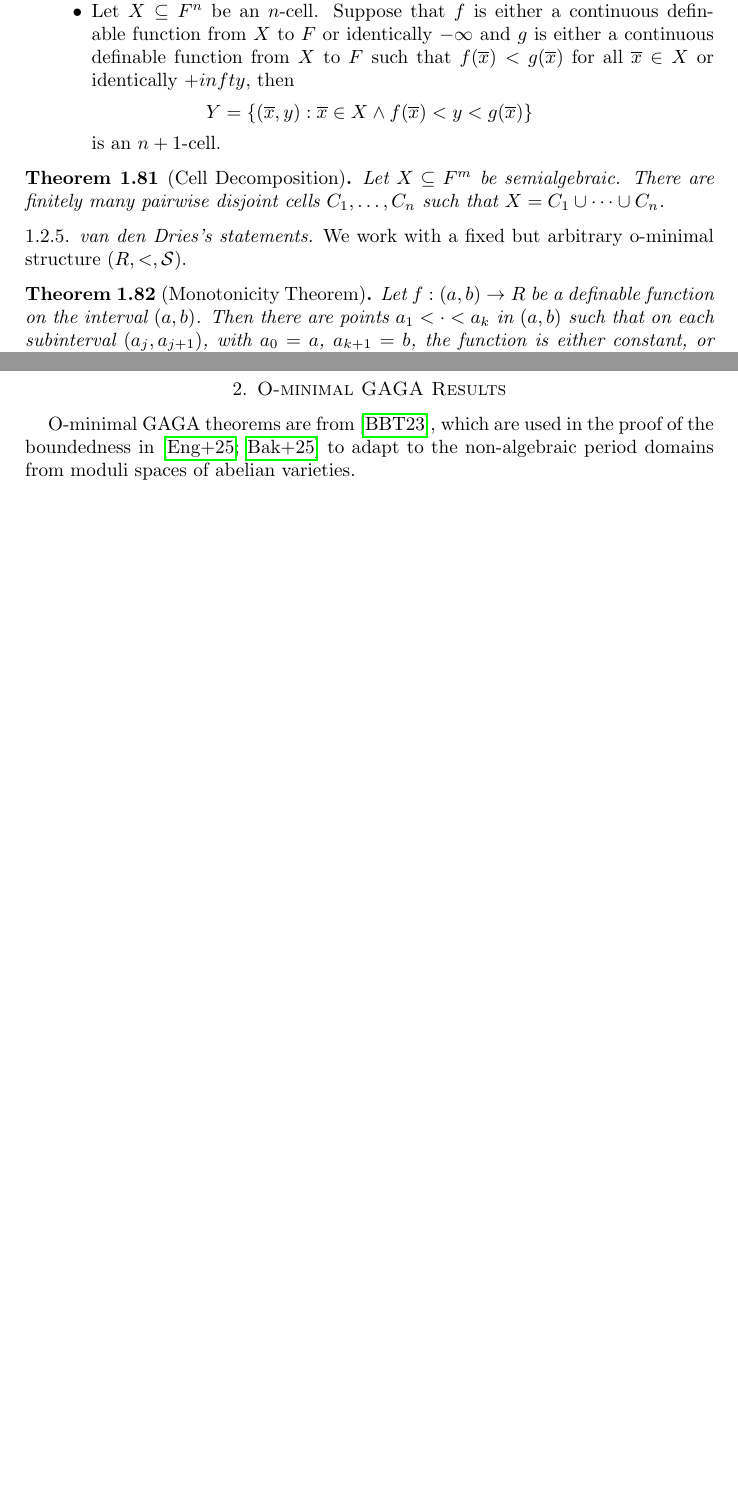
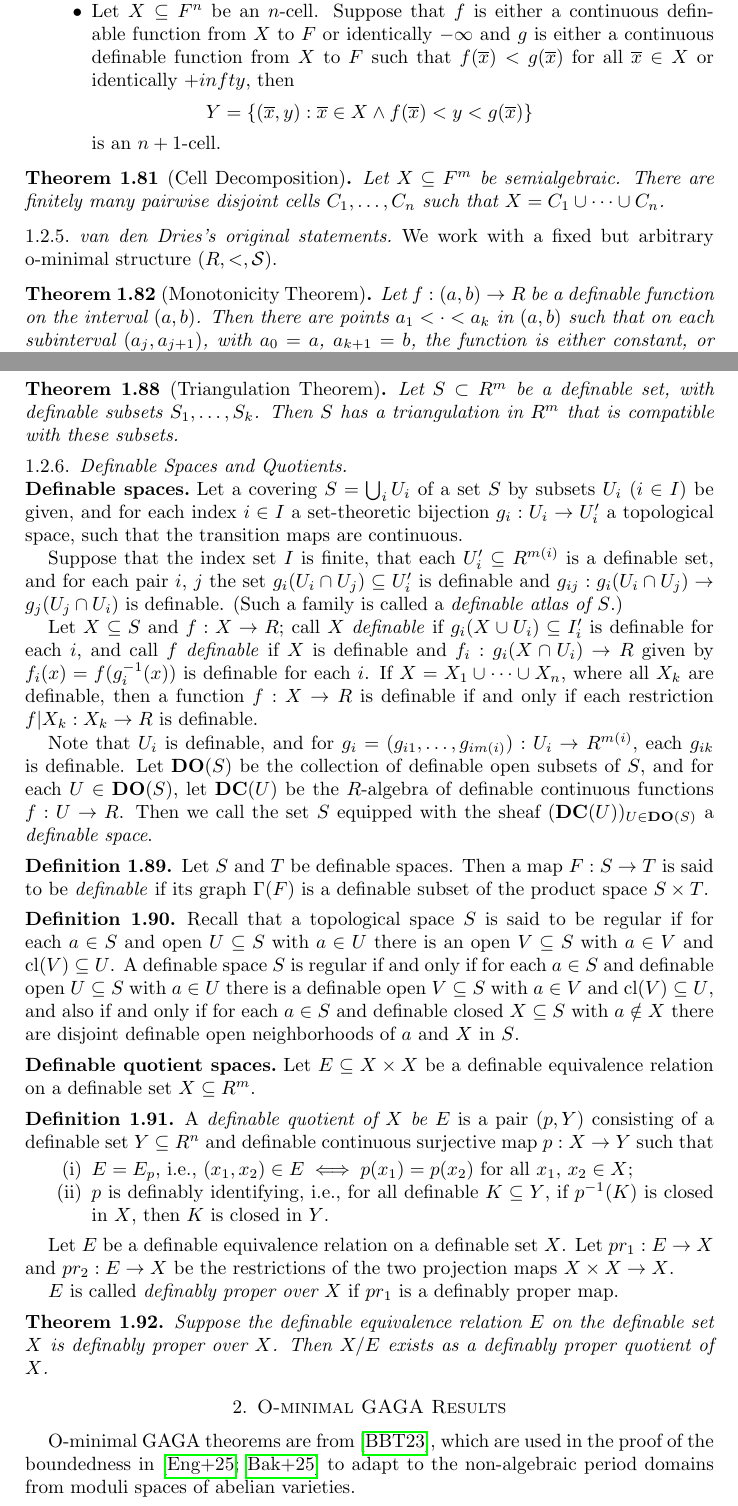
Before and after one commit to Tang-Zhichao/o-minimality, a LaTeX paper (o-minimal-notes.tex): two parts of pages 9 and 10 of 12 before the commit and two parts of pages 9 and 10 of 13 after it, joined at a grey line, cut so that both start at the same text, the shorter picture padded with empty space. Compiled offline with pdfLaTeX.

Commit message:
update on definable space

```diff
--- a/o-minimal-notes.tex
+++ b/o-minimal-notes.tex
@@ -742,7 +742,7 @@ A function is semialgebraic if its graph is semialgebraic.
     There are finitely many pairwise disjoint cells $C_1,\dots,C_n$ such that $X = C_1 \cup \dots \cup C_n$.
 \end{theorem}
 
-\subsubsection{van den Dries's statements}
+\subsubsection{van den Dries's original statements}
 
 We work with a fixed but arbitrary o-minimal structure $(R,<,\mathcal{S})$.
 
@@ -787,6 +787,73 @@ in other words, if $S$ is a union of cells in $\mathcal{D}$.
 
 \begin{theorem}
     The theory $\mathbb{R}_{\exp}$ is model-complete and o-minimal.
+\end{theorem}
+
+\begin{theorem}[Triangulation Theorem]
+    Let $S \subset R^m$ be a definable set,
+    with definable subsets $S_1,\dots,S_k$.
+    Then $S$ has a triangulation in $R^m$ that is compatible with these subsets.
+\end{theorem}
+
+\subsubsection{Definable Spaces and Quotients}
+\paragraph{\bfseries Definable spaces}
+Let a covering $S = \bigcup_i U_i$ of a set $S$ by subsets $U_i$ ($i\in I$) be given,
+and for each index $i \in I$ a set-theoretic bijection $g_i: U_i \to U'_i$ a topological space,
+such that the transition maps are continuous.
+
+Suppose that the index set $I$ is finite,
+that each $U'_i \subseteq R^{m(i)}$ is a definable set,
+and for each pair $i$, $j$ the set $g_i(U_i\cap U_j) \subseteq U'_i$
+is definable and $g_{ij}: g_i(U_i\cap U_j) \to g_j(U_j\cap U_i)$ is definable.
+(Such a family is called a \emph{definable atlas of $S$}.)
+
+Let $X \subseteq S$ and $f : X \to R$;
+call $X$ \emph{definable} if $g_i(X\cup U_i) \subseteq I'_i$ is definable for each $i$,
+and call $f$ \emph{definable} if $X$ is definable and
+$f_i : g_i(X \cap U_i) \to R$ given by $f_i(x) = f(g_i^{-1}(x))$ is definable for each $i$.
+If $X = X_1\cup \cdots \cup X_n$,
+where all $X_k$ are definable,
+then a function $f: X \to R$ is definable if and only if each restriction $f|X_k: X_k \to R$ is definable.
+
+Note that $U_i$ is definable,
+and for $g_i = (g_{i1},\dots,g_{im(i)}) : U_i \to R^{m(i)}$,
+each $g_{ik}$ is definable.
+Let $\mathbf{DO}(S)$ be the collection of definable open subsets of $S$,
+and for each $U \in \mathbf{DO}(S)$,
+let $\mathbf{DC}(U)$ be the $R$-algebra of definable continuous functions $f: U \to R$.
+Then we call the set $S$ equipped with the sheaf $(\mathbf{DC}(U))_{U \in \mathbf{DO}(S)}$ a \emph{definable space}.
+
+\begin{definition}
+    Let $S$ and $T$ be definable spaces.
+    Then a map $F: S \to T$ is said to be \emph{definable} if its graph $\Gamma(F)$ is a definable subset of the product space $S \times T$.
+\end{definition}
+
+\begin{definition}
+    Recall that a topological space $S$ is said to be regular if for each $a \in  S$ and open $U \subseteq S$ with $a \in U$ there is an open $V \subseteq S$ with $a \in V$ and $\mathrm{cl}(V) \subseteq U$.
+    A definable space $S$ is regular if and only if for each $a \in S$ and definable open $U \subseteq S$ with $a \in U$ there is a definable open $V \subseteq S$ with $a \in V$ and $\mathrm{cl}(V) \subseteq U$,
+    and also if and only if for each $a \in S$ and definable closed $X \subseteq S$ with $a \notin X$ there are disjoint definable open neighborhoods of $a$ and $X$ in $S$.
+\end{definition}
+
+\paragraph{\bfseries Definable quotient spaces}
+
+Let $E \subseteq X\times X$ be a definable equivalence relation on a definable set $X \subseteq R^m$.
+
+\begin{definition}
+    A \emph{definable quotient of $X$ be $E$} is a pair $(p,Y)$ consisting of a definable set $Y \subseteq R^n$ and definable continuous surjective map $p: X\to Y$ such that
+    \begin{enumerate}[label = {(\roman*)}]
+        \item $E = E_p$, i.e., $(x_1,x_2) \in E \iff p(x_1) = p(x_2)$ for all $x_1$, $x_2 \in X$;
+        \item $p$ is definably identifying, i.e., for all definable $K \subseteq Y$, if $p^{-1}(K)$ is closed in $X$, then $K$ is closed in $Y$.
+    \end{enumerate}
+\end{definition}
+
+Let $E$ be a definable equivalence relation on a definable set $X$.
+Let $pr_1 : E \to X$ and $pr_2 : E \to X$ be the restrictions of the two projection maps $X\times X \to X$.
+
+$E$ is called \emph{definably proper over $X$} if $pr_1$ is a definably proper map.
+
+\begin{theorem}
+    Suppose the definable equivalence relation $E$ on the definable set $X$ is definably proper over $X$.
+    Then $X/E$ exists as a definably proper quotient of $X$.
 \end{theorem}
 
 \section{O-minimal GAGA Results}
```
Also changed, not shown: o-minimal-notes.tex (4 more changed lines).
